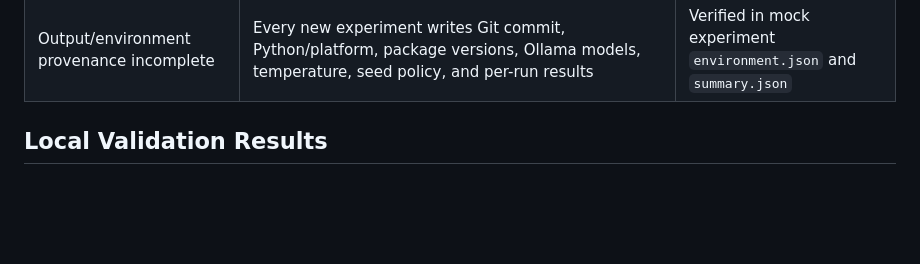
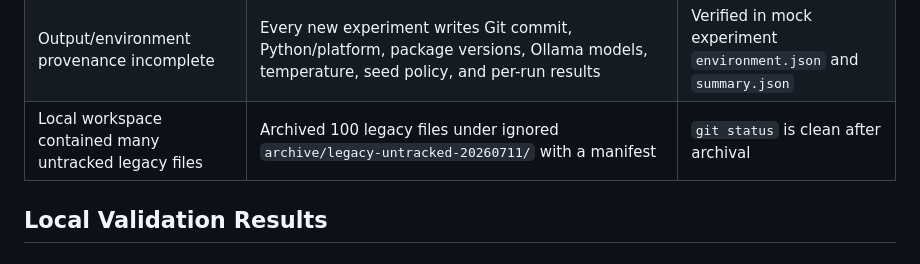
Before and after one commit to zewang-liverpool/luxllm-agent-demo, a Markdown page: reports/reproducibility_validation.md, the part around the change. GitHub-like rendering; blank space fills up the shorter version.

Commit message:
Record reproducibility validation and archive status

```diff
--- a/reports/reproducibility_validation.md
+++ b/reports/reproducibility_validation.md
@@ -17,6 +17,7 @@ Branch: `codex/reproducibility-hardening`
 | No statistical uncertainty | Added Wilson intervals, exact binomial tests, exact McNemar analysis, and paired bootstrap role-effect intervals | Statistics unit tests passed |
 | Historical results not mechanically recomputable | Added `tools/recompute_reported_metrics.py` | Reproduced 70% and 52% from tracked JSON |
 | Output/environment provenance incomplete | Every new experiment writes Git commit, Python/platform, package versions, Ollama models, temperature, seed policy, and per-run results | Verified in mock experiment `environment.json` and `summary.json` |
+| Local workspace contained many untracked legacy files | Archived 100 legacy files under ignored `archive/legacy-untracked-20260711/` with a manifest | `git status` is clean after archival |
 
 ## Local Validation Results
 
```
Also changed, not shown: docs/dissertation/project_freeze_checklist.md (+1 -1 lines).
